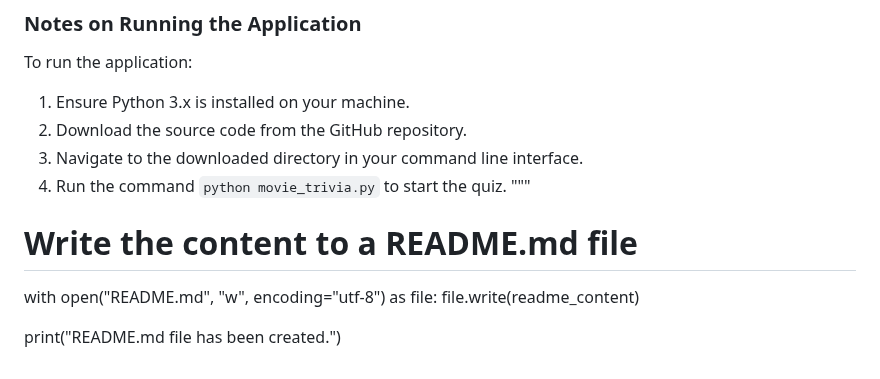
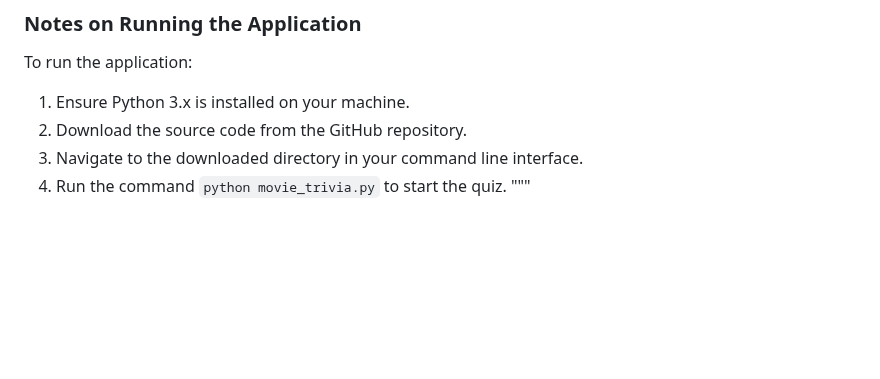
Before and after one commit to RamiBrown/Movie-Trivia-python-version, a Markdown page: README.md, the part around the change. Rendered like a GitHub page; blank space fills up the shorter version.

```diff
--- a/README.md
+++ b/README.md
@@ -64,9 +64,3 @@ To run the application:
 3. Navigate to the downloaded directory in your command line interface.
 4. Run the command `python movie_trivia.py` to start the quiz.
 """
-
-# Write the content to a README.md file
-with open("README.md", "w", encoding="utf-8") as file:
-    file.write(readme_content)
-
-print("README.md file has been created.")
```
Also changed, not shown: TESTING.md (added, +31 -0 lines).
